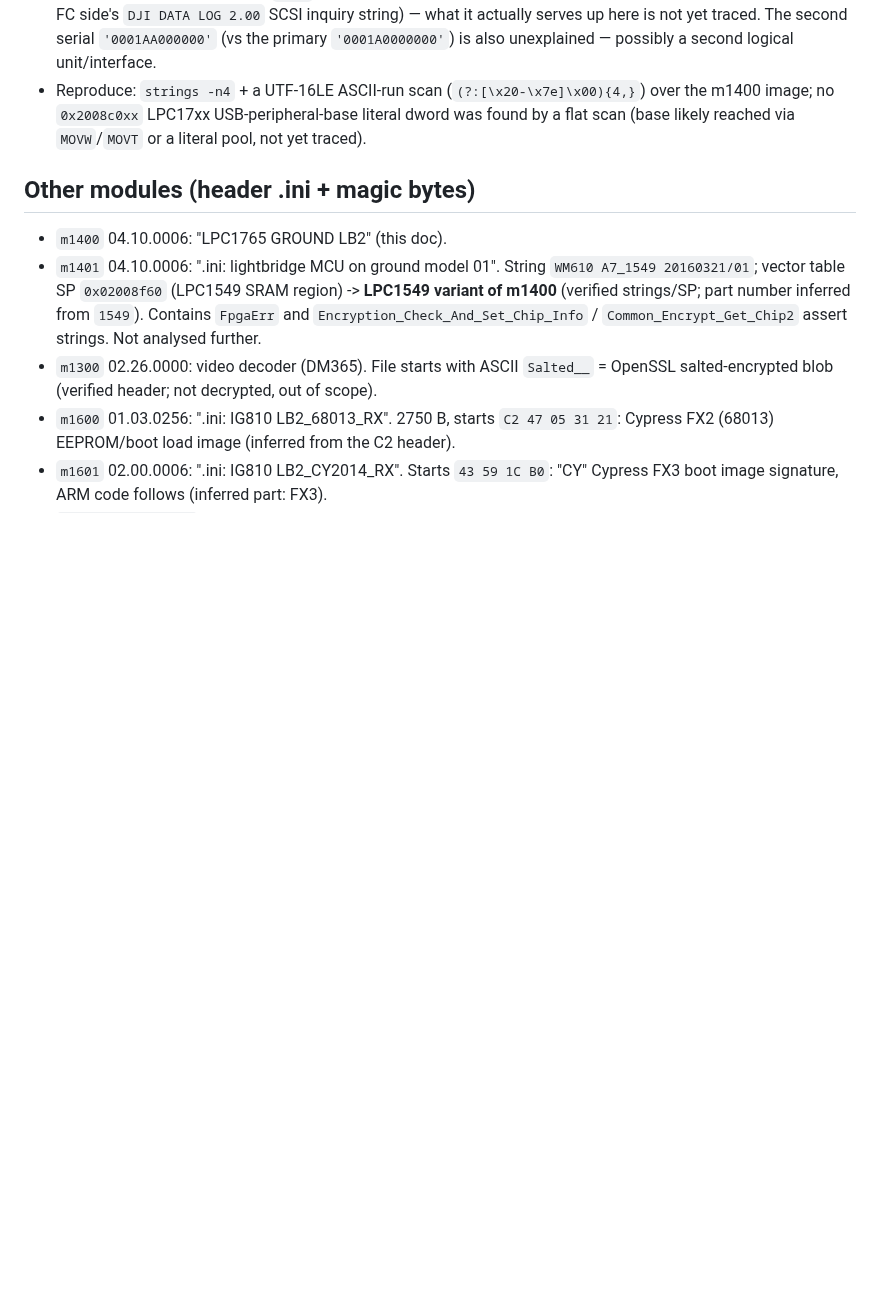
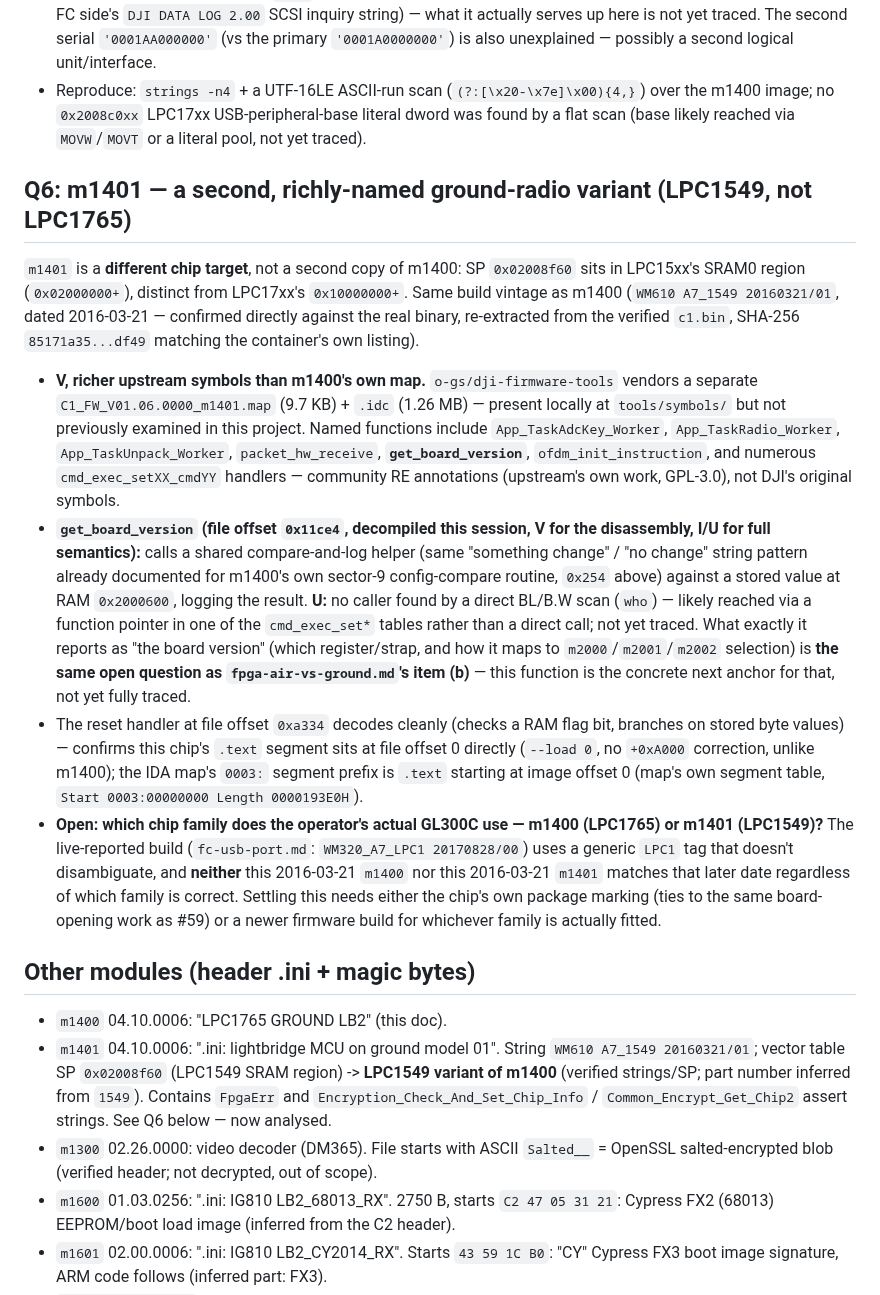
Before and after one commit to awto-au/awto-dji, a Markdown page: docs/ground-upgrade-path.md, the part around the change. Rendered like a GitHub page; blank space fills up the shorter version.

Commit message:
docs: analyse m1401 (LPC1549 ground-radio variant) for the first time
User-prompted: a separate, richer o-gs/dji-firmware-tools symbol map (C1_FW_V01.06.0000_m1401,
9.7KB map + 1.26MB idc) was already vendored locally but never examined. Confirmed real against
the re-extracted binary from the verified c1.bin (hash matches the container listing); same
2016-03-21 build vintage as m1400, different silicon (LPC1549, SRAM0 @ 0x02000000, vs LPC1765's
0x10000000).

Decompiled get_board_version (file offset 0x11ce4): calls a shared compare-and-log helper
against RAM 0x2000600, same 'something change'/'no change' string pattern as m1400's own
config-compare routine. No direct caller found yet (who found 0 sites - likely reached via a
cmd_exec_set* function-pointer table, not a plain BL). This is the concrete next anchor for
fpga-air-vs-ground.md's open item (b): which m2000/m2001/m2002 maps to which RC board revision.

New open question this surfaces: which chip family (m1400/LPC1765 vs m1401/LPC1549) the
operator's actual GL300C uses - the live build string's generic 'LPC1' tag doesn't disambiguate,
and neither 2016 build matches the live 2017-08-28 date regardless of family.

Co-Authored-By: Claude Sonnet 5 <noreply@anthropic.com>
Claude-Session: https://claude.ai/code/session_01YLA4tbvz2VeFRwHuJQwFh2

```diff
--- a/docs/ground-upgrade-path.md
+++ b/docs/ground-upgrade-path.md
@@ -166,12 +166,48 @@ a **second FX2/FX3 bridge chip** (DJI reuses FX2LP as a generic USB bridge elsew
   m1400 image; no `0x2008c0xx` LPC17xx USB-peripheral-base literal dword was found by a flat
   scan (base likely reached via `MOVW`/`MOVT` or a literal pool, not yet traced).
 
+## Q6: m1401 — a second, richly-named ground-radio variant (LPC1549, not LPC1765)
+
+`m1401` is a **different chip target**, not a second copy of m1400: SP `0x02008f60` sits in
+LPC15xx's SRAM0 region (`0x02000000+`), distinct from LPC17xx's `0x10000000+`. Same build
+vintage as m1400 (`WM610 A7_1549 20160321/01`, dated 2016-03-21 — confirmed directly against
+the real binary, re-extracted from the verified `c1.bin`, SHA-256 `85171a35...df49` matching
+the container's own listing).
+
+- **V, richer upstream symbols than m1400's own map.** `o-gs/dji-firmware-tools` vendors a
+  separate `C1_FW_V01.06.0000_m1401.map` (9.7 KB) + `.idc` (1.26 MB) — present locally at
+  `tools/symbols/` but not previously examined in this project. Named functions include
+  `App_TaskAdcKey_Worker`, `App_TaskRadio_Worker`, `App_TaskUnpack_Worker`,
+  `packet_hw_receive`, **`get_board_version`**, `ofdm_init_instruction`, and numerous
+  `cmd_exec_setXX_cmdYY` handlers — community RE annotations (upstream's own work, GPL-3.0),
+  not DJI's original symbols.
+- **`get_board_version` (file offset `0x11ce4`, decompiled this session, V for the
+  disassembly, I/U for full semantics):** calls a shared compare-and-log helper (same
+  "something change" / "no change" string pattern already documented for m1400's own sector-9
+  config-compare routine, `0x254` above) against a stored value at RAM `0x2000600`, logging the
+  result. **U:** no caller found by a direct BL/B.W scan (`who`) — likely reached via a function
+  pointer in one of the `cmd_exec_set*` tables rather than a direct call; not yet traced. What
+  exactly it reports as "the board version" (which register/strap, and how it maps to
+  `m2000`/`m2001`/`m2002` selection) is **the same open question as `fpga-air-vs-ground.md`'s
+  item (b)** — this function is the concrete next anchor for that, not yet fully traced.
+- The reset handler at file offset `0xa334` decodes cleanly (checks a RAM flag bit, branches on
+  stored byte values) — confirms this chip's `.text` segment sits at file offset 0 directly
+  (`--load 0`, no `+0xA000` correction, unlike m1400); the IDA map's `0003:` segment prefix is
+  `.text` starting at image offset 0 (map's own segment table, `Start 0003:00000000 Length
+  0000193E0H`).
+- **Open: which chip family does the operator's actual GL300C use — m1400 (LPC1765) or m1401
+  (LPC1549)?** The live-reported build (`fc-usb-port.md`: `WM320_A7_LPC1 20170828/00`) uses a
+  generic `LPC1` tag that doesn't disambiguate, and **neither** this 2016-03-21 `m1400` nor this
+  2016-03-21 `m1401` matches that later date regardless of which family is correct. Settling
+  this needs either the chip's own package marking (ties to the same board-opening work as
+  #59) or a newer firmware build for whichever family is actually fitted.
+
 ## Other modules (header .ini + magic bytes)
 
 - `m1400` 04.10.0006: "LPC1765 GROUND LB2" (this doc).
 - `m1401` 04.10.0006: ".ini: lightbridge MCU on ground model 01". String `WM610 A7_1549 20160321/01`; vector table SP `0x02008f60`
   (LPC1549 SRAM region) -> **LPC1549 variant of m1400** (verified strings/SP; part number inferred from `1549`). Contains
-  `FpgaErr` and `Encryption_Check_And_Set_Chip_Info` / `Common_Encrypt_Get_Chip2` assert strings. Not analysed further.
+  `FpgaErr` and `Encryption_Check_And_Set_Chip_Info` / `Common_Encrypt_Get_Chip2` assert strings. See Q6 below — now analysed.
 - `m1300` 02.26.0000: video decoder (DM365). File starts with ASCII `Salted__` = OpenSSL salted-encrypted blob (verified header; not decrypted, out of scope).
 - `m1600` 01.03.0256: ".ini: IG810 LB2_68013_RX". 2750 B, starts `C2 47 05 31 21`: Cypress FX2 (68013) EEPROM/boot load image (inferred from the C2 header).
 - `m1601` 02.00.0006: ".ini: IG810 LB2_CY2014_RX". Starts `43 59 1C B0`: "CY" Cypress FX3 boot image signature, ARM code follows (inferred part: FX3).
```
Also changed, not shown: docs/HISTORY.md (+12 -0 lines), docs/data-manifest.md (+1 -0 lines).
